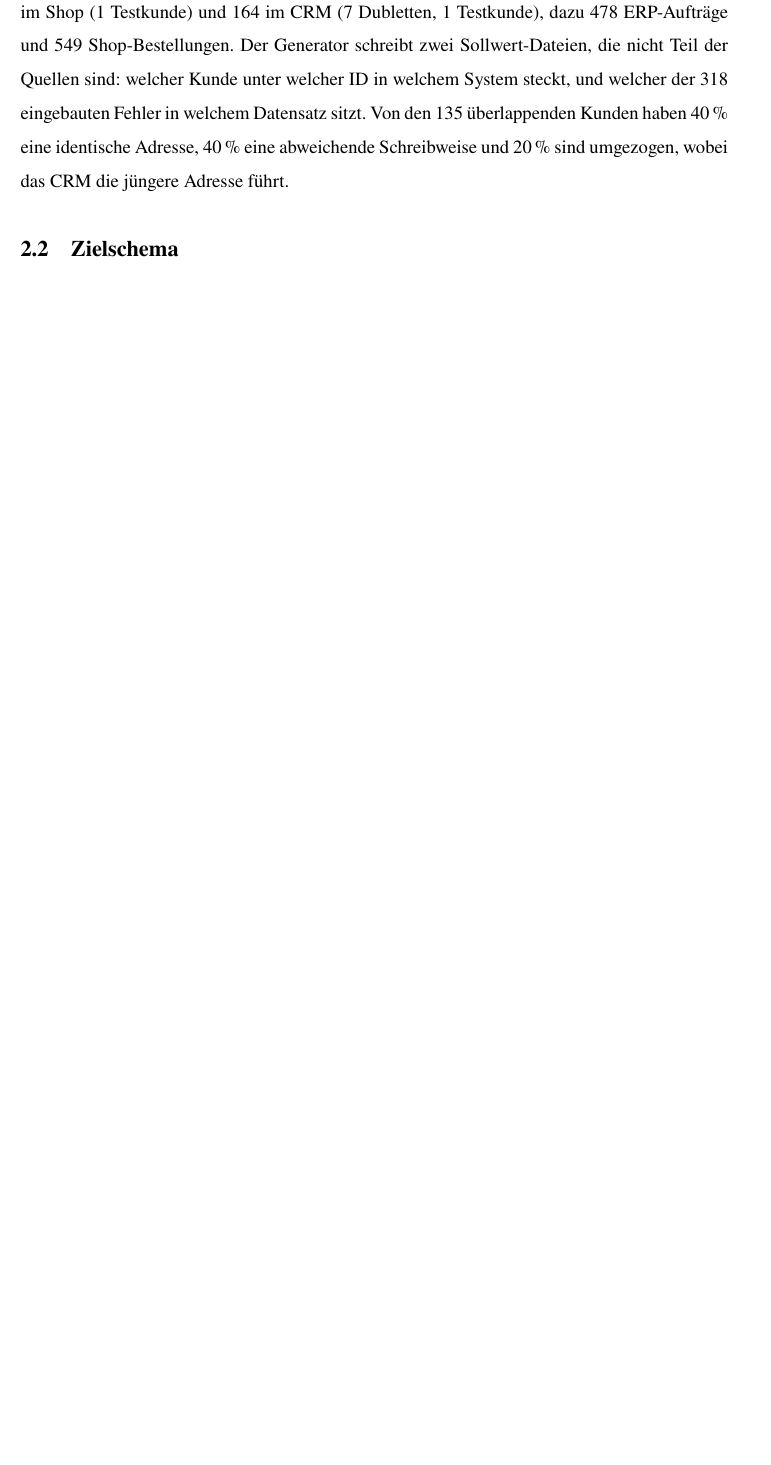
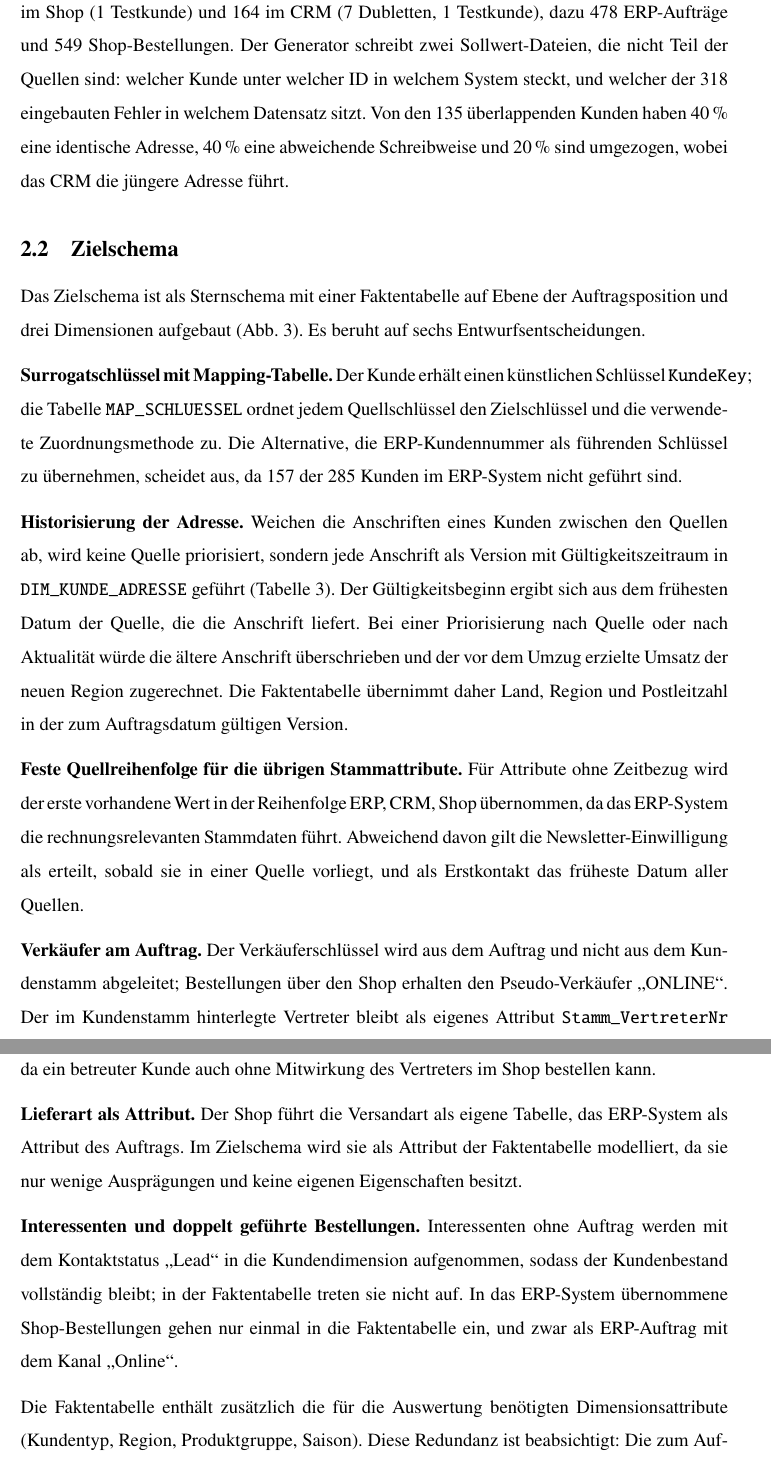
Before and after one commit to SteffenWaldvogel/BI, a LaTeX document (ausarbeitung/latex/main.tex): part of page 9 of 33 before the commit and two parts of pages 9 and 10 of 34 after it, the two joined at a grey line, cut so that both start at the same text, the shorter picture padded with empty space. Compiled offline with pdfLaTeX.

Commit message:
Text 2.2 Zielschema
Co-Authored-By: Claude Fable 5.2 <noreply@anthropic.com>
Claude-Session: https://claude.ai/code/session_01Vmm5XvGDDvbwqaSLsbwTeD

```diff
--- a/ausarbeitung/latex/main.tex
+++ b/ausarbeitung/latex/main.tex
@@ -232,6 +232,22 @@ Daraus entstehen 499 Kundensätze: 134 im ERP (inkl.\ 4 Dubletten und 2 Testkund
 % =====================================================================
 \subsection{Zielschema}\label{sec:zielschema}
 
+Das Zielschema ist als Sternschema mit einer Faktentabelle auf Ebene der Auftragsposition und drei Dimensionen aufgebaut (\cref{fig:zielschema}). Es beruht auf sechs Entwurfsentscheidungen.
+
+\textbf{Surrogatschlüssel mit Mapping-Tabelle.} Der Kunde erhält einen künstlichen Schlüssel \pq{KundeKey}; die Tabelle \pq{MAP\_SCHLUESSEL} ordnet jedem Quellschlüssel den Zielschlüssel und die verwendete Zuordnungsmethode zu. Die Alternative, die ERP-Kundennummer als führenden Schlüssel zu übernehmen, scheidet aus, da 157 der 285 Kunden im ERP-System nicht geführt sind.
+
+\textbf{Historisierung der Adresse.} Weichen die Anschriften eines Kunden zwischen den Quellen ab, wird keine Quelle priorisiert, sondern jede Anschrift als Version mit Gültigkeitszeitraum in \pq{DIM\_KUNDE\_ADRESSE} geführt (\cref{tab:adresse}). Der Gültigkeitsbeginn ergibt sich aus dem frühesten Datum der Quelle, die die Anschrift liefert. Bei einer Priorisierung nach Quelle oder nach Aktualität würde die ältere Anschrift überschrieben und der vor dem Umzug erzielte Umsatz der neuen Region zugerechnet. Die Faktentabelle übernimmt daher Land, Region und Postleitzahl in der zum Auftragsdatum gültigen Version.
+
+\textbf{Feste Quellreihenfolge für die übrigen Stammattribute.} Für Attribute ohne Zeitbezug wird der erste vorhandene Wert in der Reihenfolge ERP, CRM, Shop übernommen, da das ERP-System die rechnungsrelevanten Stammdaten führt. Abweichend davon gilt die Newsletter-Einwilligung als erteilt, sobald sie in einer Quelle vorliegt, und als Erstkontakt das früheste Datum aller Quellen.
+
+\textbf{Verkäufer am Auftrag.} Der Verkäuferschlüssel wird aus dem Auftrag und nicht aus dem Kundenstamm abgeleitet; Bestellungen über den Shop erhalten den Pseudo-Verkäufer \enquote{ONLINE}. Der im Kundenstamm hinterlegte Vertreter bleibt als eigenes Attribut \pq{Stamm\_VertreterNr} erhalten. Nur diese Trennung erlaubt die Auswertung des Kanalanteils betreuter Kunden (F5), da ein betreuter Kunde auch ohne Mitwirkung des Vertreters im Shop bestellen kann.
+
+\textbf{Lieferart als Attribut.} Der Shop führt die Versandart als eigene Tabelle, das ERP-System als Attribut des Auftrags. Im Zielschema wird sie als Attribut der Faktentabelle modelliert, da sie nur wenige Ausprägungen und keine eigenen Eigenschaften besitzt.
+
+\textbf{Interessenten und doppelt geführte Bestellungen.} Interessenten ohne Auftrag werden mit dem Kontaktstatus \enquote{Lead} in die Kundendimension aufgenommen, sodass der Kundenbestand vollständig bleibt; in der Faktentabelle treten sie nicht auf. In das ERP-System übernommene Shop-Bestellungen gehen nur einmal in die Faktentabelle ein, und zwar als ERP-Auftrag mit dem Kanal \enquote{Online}.
+
+Die Faktentabelle enthält zusätzlich die für die Auswertung benötigten Dimensionsattribute (Kundentyp, Region, Produktgruppe, Saison). Diese Redundanz ist beabsichtigt: Die zum Auftragsdatum gültige Anschrift lässt sich nicht über eine einfache Schlüsselbeziehung, sondern nur über einen Bereichsvergleich zuordnen, der bereits in Power Query aufgelöst wird.
+
 \begin{figure}[H]\centering\small
 \resizebox{0.95\textwidth}{!}{%
 \begin{tikzpicture}[x=1cm, y=1cm, >=Latex,
```
Also changed, not shown: ausarbeitung/latex/main.tex (1 more changed lines).
